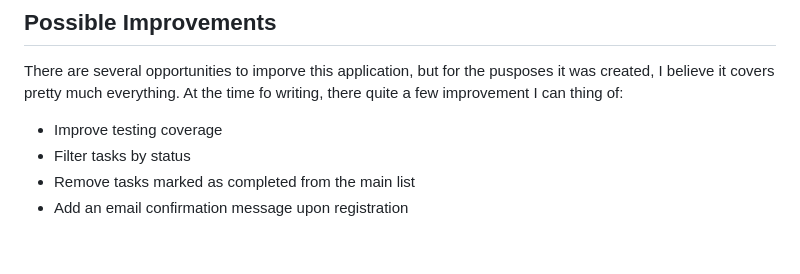
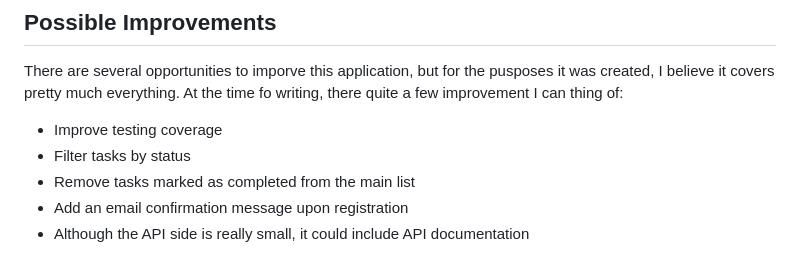
Before and after one commit to nsilva/dockerized-laravel-vite-starting-point, a Markdown page: README.md, the part around the change. GitHub-like rendering.

```diff
--- a/README.md
+++ b/README.md
@@ -82,3 +82,4 @@ There are several opportunities to imporve this application, but for the puspose
 - Filter tasks by status
 - Remove tasks marked as completed from the main list
 - Add an email confirmation message upon registration
+- Although the API side is really small, it could include API documentation
```
